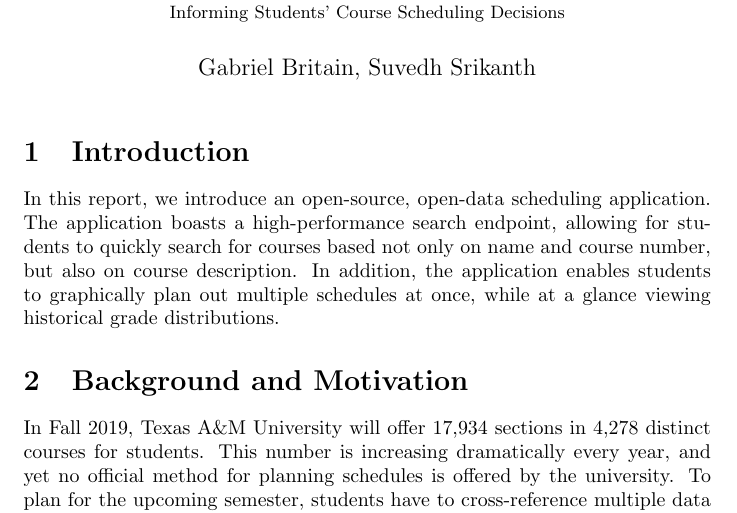
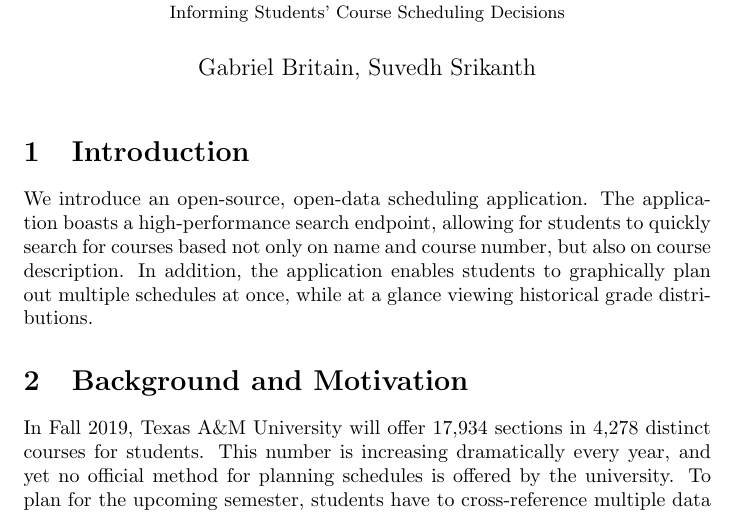
Before and after one commit to SaltyQuetzals/Good-Bull-Schedules, a LaTeX document (report/report.tex): part of page 1 of 5, cut so that both start at the same text. Compiled offline with pdfLaTeX.

Commit message:
Remove "In this report" from report.

```diff
--- a/report/report.tex
+++ b/report/report.tex
@@ -16,7 +16,7 @@
 
 \section{Introduction}
 
-In this report, we introduce an open-source, open-data scheduling application. The application boasts a high-performance search endpoint, allowing for students to quickly search for courses based not only on name and course number, but also on course description. In addition, the application enables students to graphically plan out multiple schedules at once, while at a glance viewing historical grade distributions.
+We introduce an open-source, open-data scheduling application. The application boasts a high-performance search endpoint, allowing for students to quickly search for courses based not only on name and course number, but also on course description. In addition, the application enables students to graphically plan out multiple schedules at once, while at a glance viewing historical grade distributions.
 
 \section{Background and Motivation}
 
```
